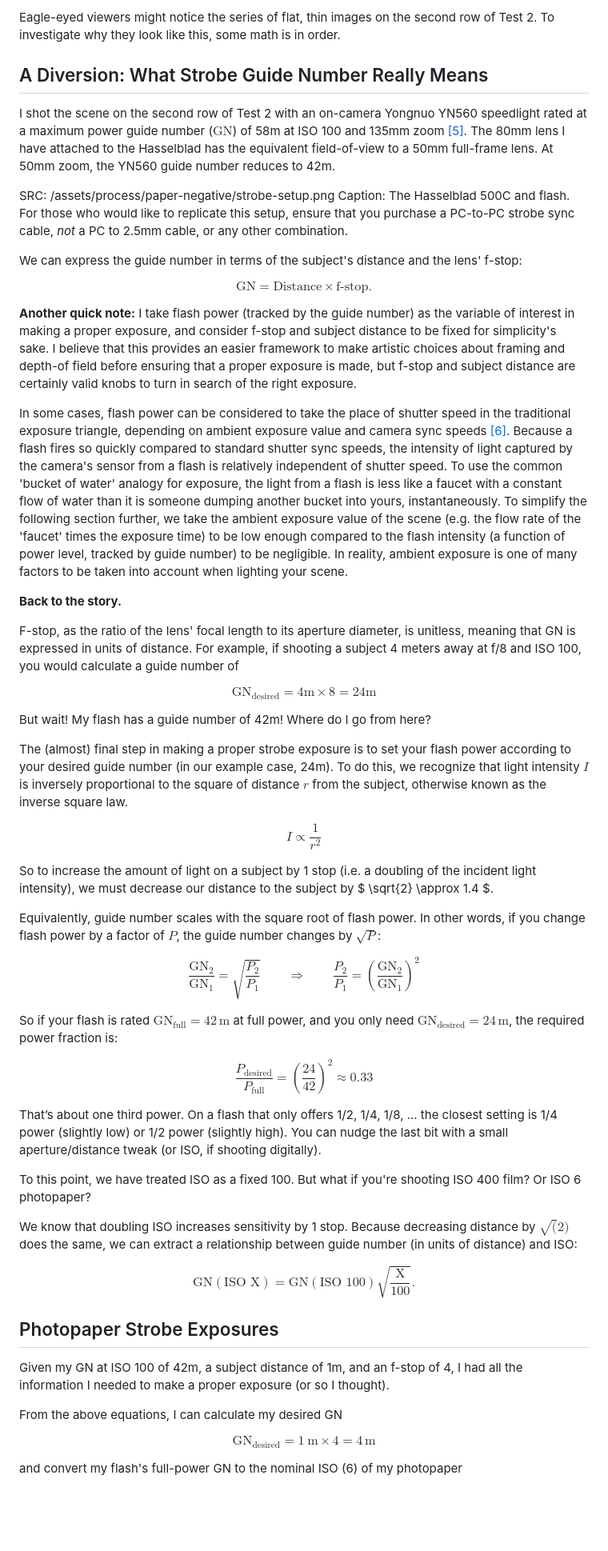
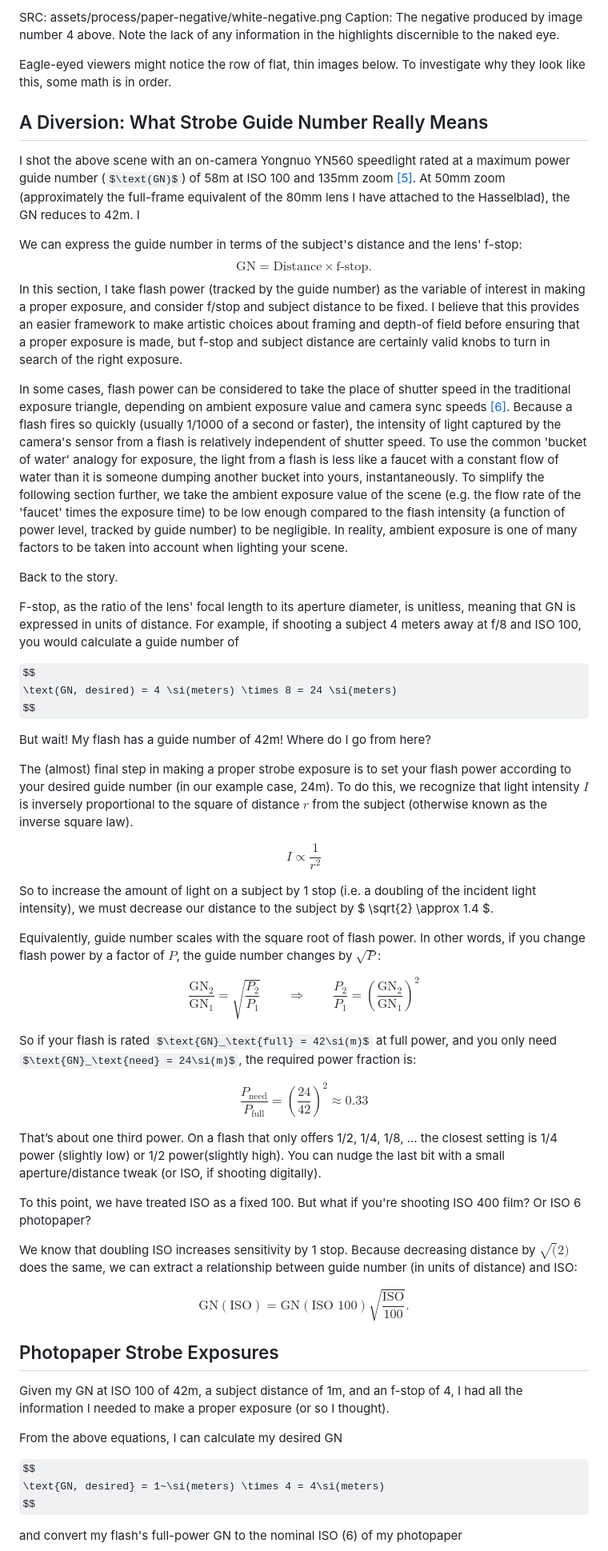
Before and after one commit to jack-d-long/art, a Markdown page: process/paper-negative/paper-negative.md, the part around one of its changes. Shown at 80% size. Drawn GitHub-style; some formulas as TeX source; blank space fills up the shorter version.

```diff
--- a/process/paper-negative/paper-negative.md
+++ b/process/paper-negative/paper-negative.md
@@ -96,34 +122,38 @@ Caption: The negative produced by image number 4 above. Note the lack of informa
 
-Eagle-eyed viewers might notice the series of flat, thin images on the second row of Test 2. To investigate why they look like this, some math is in order.
+SRC: assets/process/paper-negative/white-negative.png
+Caption: The negative produced by image number 4 above. Note the lack of any information in the highlights discernible to the naked eye.
+
+
+Eagle-eyed viewers might notice the row of flat, thin images below. To investigate why they look like this, some math is in order.
 
 ## A Diversion: What Strobe Guide Number Really Means
 
-I shot the scene on the second row of Test 2 with an on-camera Yongnuo YN560 speedlight rated at a maximum power guide number ($\text{GN}$) of 58m at ISO 100 and 135mm zoom [[5]](#source-5). The 80mm lens I have attached to the Hasselblad has the equivalent field-of-view to a 50mm full-frame lens. At 50mm zoom, the YN560 guide number reduces to 42m.
 
-SRC: /assets/process/paper-negative/strobe-setup.png
-Caption: The Hasselblad 500C and flash. For those who would like to replicate this setup, ensure that you purchase a PC-to-PC strobe sync cable, *not* a PC to 2.5mm cable, or any other combination.
+I shot the above scene with an on-camera Yongnuo YN560 speedlight rated at a maximum power guide number ($\text(GN)$) of 58m at ISO 100 and 135mm zoom [[5]](#source-5). At 50mm zoom (approximately the full-frame equivalent of the 80mm lens I have attached to the Hasselblad), the GN reduces to 42m. I
 
-We can express the guide number in terms of the subject's distance and the lens' f-stop:
+<!-- TODO: gear flick
+Caption: The Hasselblad 500C and flash. For those who would like to replicate this setup, ensure that you purchase a PC-to-PC strobe sync cable, *not* a PC to 2.5mm cable, or any other combination.  -->
 
+ We can express the guide number in terms of the subject's distance and the lens' f-stop:
 $$
-\text{GN} = \text{Distance} \times \text{f-stop}.
+    \text{GN} = \text{Distance} \times \text{f-stop}.
 $$
+In this section, I take flash power (tracked by the guide number) as the variable of interest in making a proper exposure, and consider f/stop and subject distance to be fixed. I believe that this provides an easier framework to make artistic choices about framing and depth-of field before ensuring that a proper exposure is made, but f-stop and subject distance are certainly valid knobs to turn in search of the right exposure.
 
-**Another quick note:** I take flash power (tracked by the guide number) as the variable of interest in making a proper exposure, and consider f-stop and subject distance to be fixed for simplicity's sake. I believe that this provides an easier framework to make artistic choices about framing and depth-of field before ensuring that a proper exposure is made, but f-stop and subject distance are certainly valid knobs to turn in search of the right exposure.
+In some cases, flash power can be considered to take the place of shutter speed in the traditional exposure triangle, depending on ambient exposure value and camera sync speeds [[6]](#source-6). Because a flash fires so quickly (usually 1/1000 of a second or faster), the intensity of light captured by the camera's sensor from a flash is relatively independent of shutter speed. To use the common 'bucket of water' analogy for exposure, the light from a flash is less like a faucet with a constant flow of water than it is someone dumping another bucket into yours, instantaneously. To simplify the following section further, we take the ambient exposure value of the scene (e.g. the flow rate of the 'faucet' times the exposure time) to be low enough compared to the flash intensity (a function of power level, tracked by guide number) to be negligible. In reality, ambient exposure is one of many factors to be taken into account when lighting your scene.
 
-In some cases, flash power can be considered to take the place of shutter speed in the traditional exposure triangle, depending on ambient exposure value and camera sync speeds [[6]](#source-6). Because a flash fires so quickly compared to standard shutter sync speeds, the intensity of light captured by the camera's sensor from a flash is relatively independent of shutter speed. To use the common 'bucket of water' analogy for exposure, the light from a flash is less like a faucet with a constant flow of water than it is someone dumping another bucket into yours, instantaneously. To simplify the following section further, we take the ambient exposure value of the scene (e.g. the flow rate of the 'faucet' times the exposure time) to be low enough compared to the flash intensity (a function of power level, tracked by guide number) to be negligible. In reality, ambient exposure is one of many factors to be taken into account when lighting your scene.
+Back to the story.
 
-**Back to the story.**
 
 F-stop, as the ratio of the lens' focal length to its aperture diameter, is unitless, meaning that GN is expressed in units of distance. For example, if shooting a subject 4 meters away at f/8 and ISO 100, you would calculate a guide number of
 
 $$
-\mathrm{GN}_{\text{desired}} = 4 \mathrm{m} \times 8 = 24 \mathrm{m}
+\text(GN, desired) = 4 \si(meters) \times 8 = 24 \si(meters)
 $$
 
 But wait! My flash has a guide number of 42m! Where do I go from here?
 
-The (almost) final step in making a proper strobe exposure is to set your flash power according to your desired guide number (in our example case, 24m). To do this, we recognize that light intensity $I$ is inversely proportional to the square of distance $r$ from the subject, otherwise known as the inverse square law.
+The (almost) final step in making a proper strobe exposure is to set your flash power according to your desired guide number (in our example case, 24m). To do this, we recognize that light intensity $I$ is inversely proportional to the square of distance $r$ from the subject (otherwise known as the inverse square law).
 
 $$
 I \propto \frac{1}{r^2}
@@ -139,23 +169,24 @@ $$
 \frac{P_2}{P_1} = \left(\frac{\text{GN}_2}{\text{GN}_1}\right)^2
 $$
 
-So if your flash is rated $\mathrm{GN}_{\text{full}} = 42\,\mathrm{m}$ at full power, and you only need $\mathrm{GN}_{\text{desired}} = 24\,\mathrm{m}$, the required power fraction is:
+So if your flash is rated $\text{GN}_\text{full} = 42\si(m)$ at full power, and you only need $\text{GN}_\text{need} = 24\si(m)$, the required power fraction is:
 
 $$
-\frac{P_\text{desired}}{P_\text{full}} =
+\frac{P_\text{need}}{P_\text{full}} =
 \left(\frac{24}{42}\right)^2
 \approx 0.33
 $$
 
-That’s about one third power. On a flash that only offers 1/2, 1/4, 1/8, ... the closest setting is 1/4 power (slightly low) or 1/2 power (slightly high). You can nudge the last bit with a small aperture/distance tweak (or ISO, if shooting digitally).
+That’s about one third power. On a flash that only offers 1/2, 1/4, 1/8, ... the closest setting is 1/4 power (slightly low) or 1/2 power(slightly high). You can nudge the last bit with a small aperture/distance tweak (or ISO, if shooting digitally).
 
 To this point, we have treated ISO as a fixed 100. But what if you're shooting ISO 400 film? Or ISO 6 photopaper?
 
 We know that doubling ISO increases sensitivity by 1 stop. Because decreasing distance by $\sqrt(2)$ does the same, we can extract a relationship between guide number (in units of distance) and ISO:
 
 $$
-\text{GN}(\text{ISO X}) = \text{GN}(\text{ISO }100)\sqrt{\frac{\text{X}}{100}}.
+\text{GN}(\text{ISO}) = \text{GN}(\text{ISO }100)\sqrt{\frac{\text{ISO}}{100}}.
 $$
+
 
 ## Photopaper Strobe Exposures
 
@@ -164,7 +195,7 @@ Given my GN at ISO 100 of 42m, a subject distance of 1m, and an f-stop of 4, I h
 From the above equations, I can calculate my desired GN
 
 $$
-\mathrm{GN}_{\text{desired}} = 1~\mathrm{m} \times 4 = 4\,\mathrm{m}
+\text{GN, desired} = 1~\si(meters) \times 4 = 4\si(meters)
 $$
 
 and convert my flash's full-power GN to the nominal ISO (6) of my photopaper
```
Also changed, not shown: other parts of process/paper-negative/paper-negative.md (+116 -64 lines), process/beebe-backyard/beebe-backyard-cormac.md (added, +89 -0 lines), process/beebe-backyard/beebe-backyard.md (+1 -1 lines).
